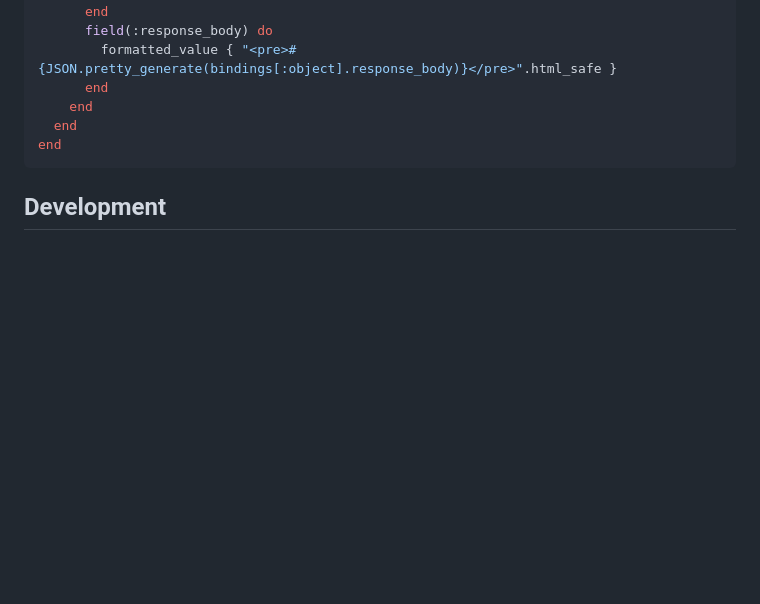
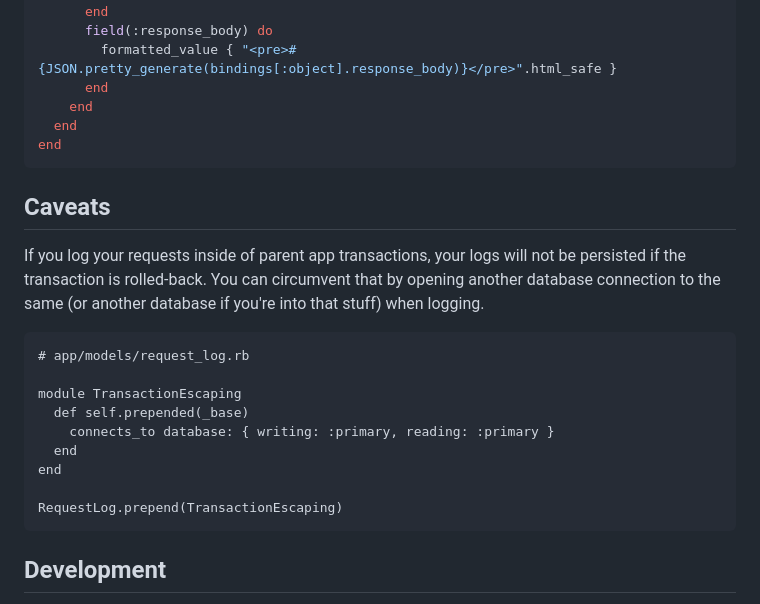
Before and after one commit to renuo/rails_api_logger, a Markdown page: README.md, the part around the change. Drawn GitHub-style; blank space fills up the shorter version.

Commit message:
Add note about transactions

````diff
--- a/README.md
+++ b/README.md
@@ -174,6 +174,24 @@ This configuration will give you some nice views, and searches to work with the
 end
 ```
 
+## Caveats
+
+If you log your requests inside of parent app transactions, your logs will not be persisted if
+the transaction is rolled-back. You can circumvent that by opening another database connection
+to the same (or another database if you're into that stuff) when logging.
+
+```
+# app/models/request_log.rb
+
+module TransactionEscaping
+  def self.prepended(_base)
+    connects_to database: { writing: :primary, reading: :primary }
+  end
+end
+
+RequestLog.prepend(TransactionEscaping)
+```
+
 ## Development
 
 After checking out the repo, run `bin/setup` to install dependencies. Then, run `rake spec` to run the tests. You can also run `bin/console` for an interactive prompt that will allow you to experiment.
````
